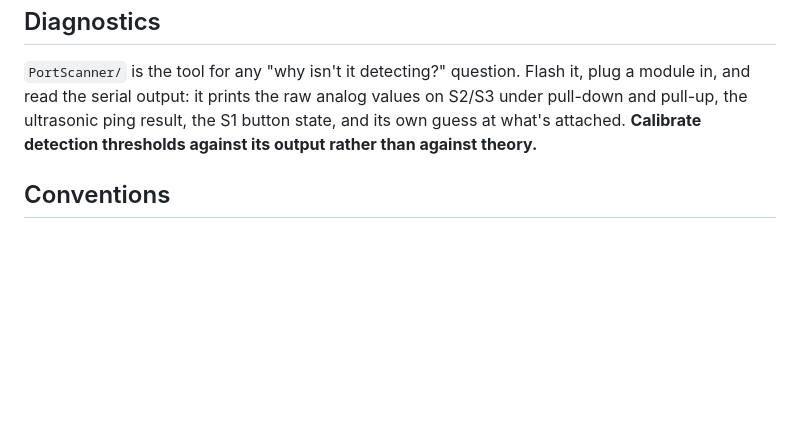
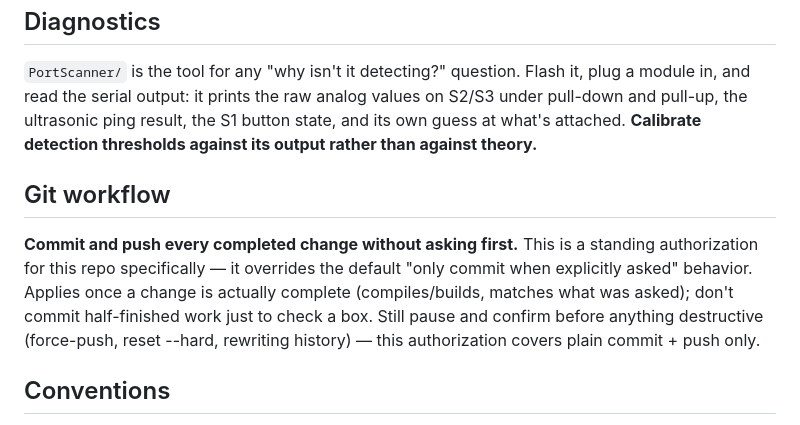
Before and after one commit to jnelken/bodhi-breadboard, a Markdown page: CLAUDE.md, the part around the change. Drawn GitHub-style; blank space fills up the shorter version.

Commit message:
Authorize automatic commit+push for completed changes in this repo
Standing instruction so future sessions don't need to ask before
committing and pushing finished work here — destructive git ops
(force-push, history rewrites) still require confirmation.

Co-Authored-By: Claude Sonnet 5 <noreply@anthropic.com>

```diff
--- a/CLAUDE.md
+++ b/CLAUDE.md
@@ -135,6 +135,16 @@ S2/S3 under pull-down and pull-up, the ultrasonic ping result, the S1 button
 state, and its own guess at what's attached. **Calibrate detection thresholds
 against its output rather than against theory.**
 
+## Git workflow
+
+**Commit and push every completed change without asking first.** This is a
+standing authorization for this repo specifically — it overrides the default
+"only commit when explicitly asked" behavior. Applies once a change is
+actually complete (compiles/builds, matches what was asked); don't commit
+half-finished work just to check a box. Still pause and confirm before
+anything destructive (force-push, reset --hard, rewriting history) — this
+authorization covers plain commit + push only.
+
 ## Conventions
 
 - Sketch per folder, matching the sibling project `../ButtonLogger`.
```
